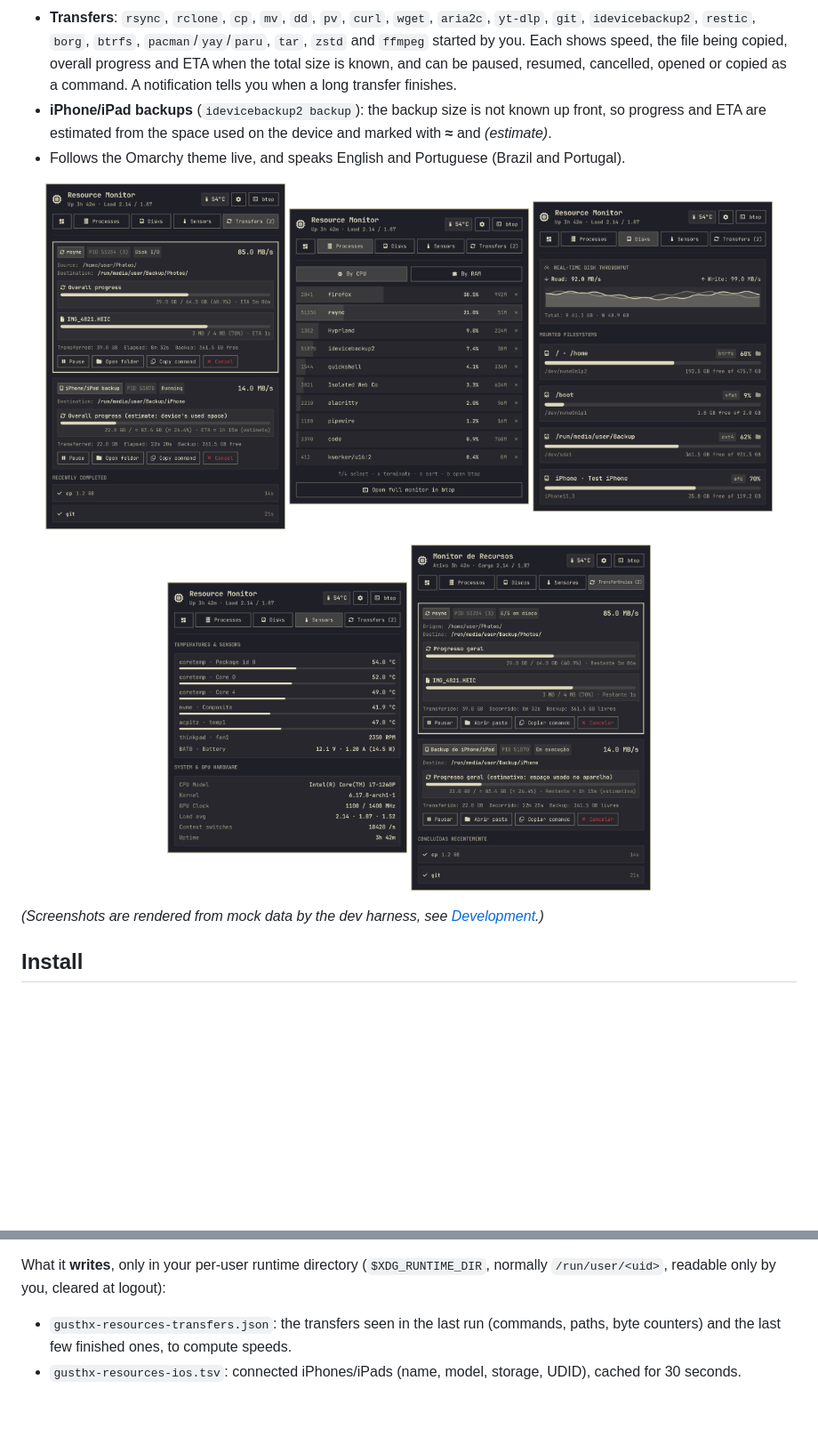
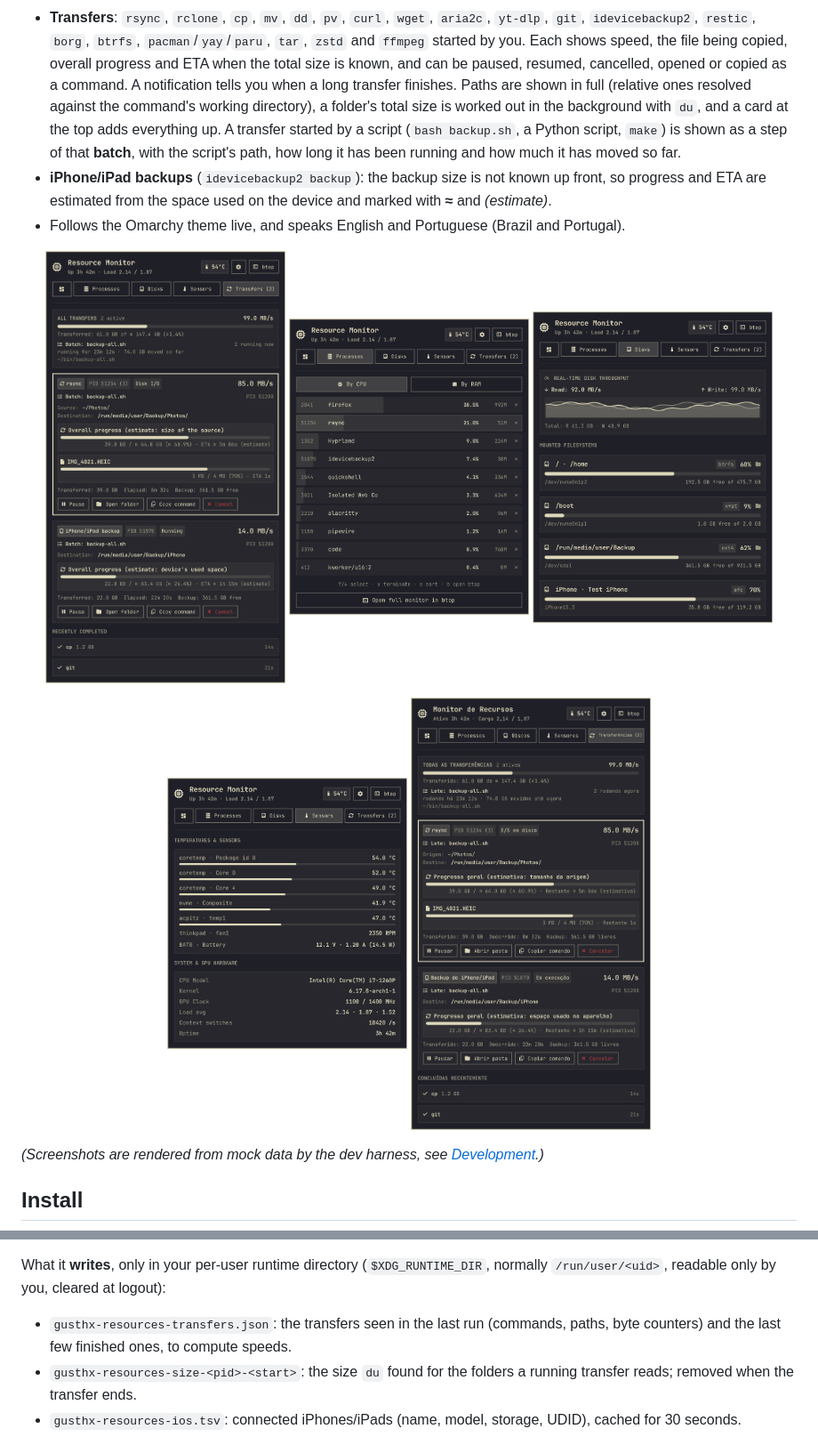
Before and after one commit to gusthanks/omarchy-resources, a Markdown page: README.md, 2 parts joined by grey strips. Shown at 89% size. Rendered like a GitHub page; pictures changed too: docs/transfers-pt-BR.png, docs/transfers.png; blank space fills up the shorter version.

```diff
--- a/README.md
+++ b/README.md
@@ -25,7 +25,11 @@ downloads, iPhone/iPad backups and more) with speed, progress and ETA.
   `tar`, `zstd` and `ffmpeg` started by you. Each shows speed, the file being copied,
   overall progress and ETA when the total size is known, and can be paused, resumed,
   cancelled, opened or copied as a command. A notification tells you when a long transfer
-  finishes.
+  finishes. Paths are shown in full (relative ones resolved against the command's working
+  directory), a folder's total size is worked out in the background with `du`, and a card
+  at the top adds everything up. A transfer started by a script (`bash backup.sh`, a
+  Python script, `make`) is shown as a step of that **batch**, with the script's path, how
+  long it has been running and how much it has moved so far.
 - **iPhone/iPad backups** (`idevicebackup2 backup`): the backup size is not known up front,
   so progress and ETA are estimated from the space used on the device and marked with
   **≈** and *(estimate)*.
@@ -115,6 +119,8 @@ What it **writes**, only in your per-user runtime directory (`$XDG_RUNTIME_DIR`,
 
 - `gusthx-resources-transfers.json`: the transfers seen in the last run (commands, paths,
   byte counters) and the last few finished ones, to compute speeds.
+- `gusthx-resources-size-<pid>-<start>`: the size `du` found for the folders a running
+  transfer reads; removed when the transfer ends.
 - `gusthx-resources-ios.tsv`: connected iPhones/iPads (name, model, storage, UDID), cached
   for 30 seconds.
 
```
Also changed, not shown: other parts of README.md (+1 -1 lines), docs/overview.png, preview.png, 9 other files.
